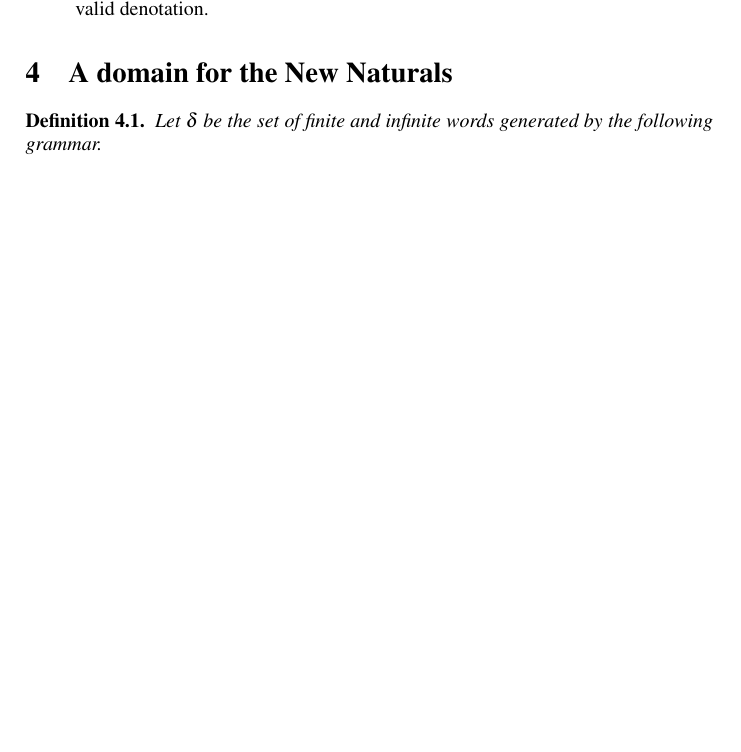
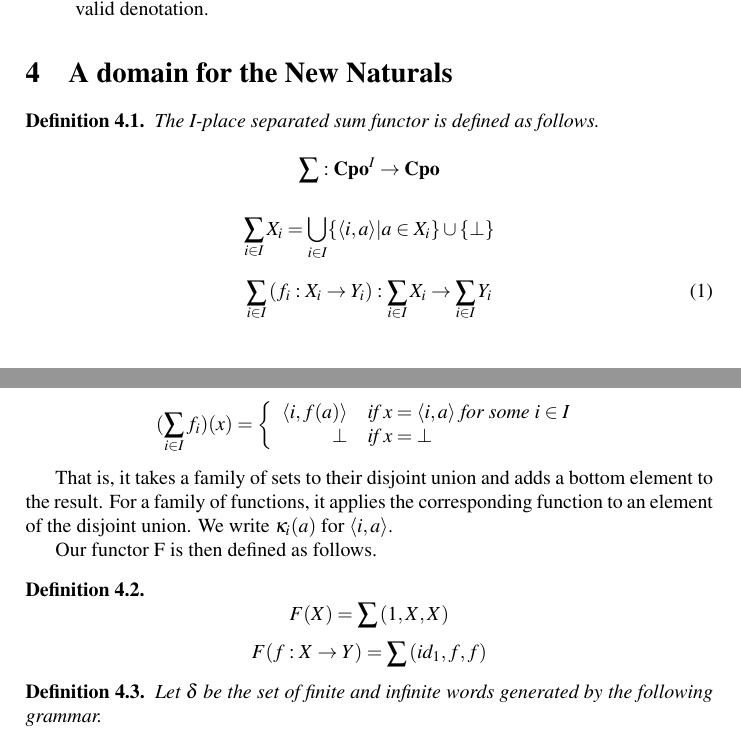
Before and after one commit to mklinik/radboud, a LaTeX document (research-seminar-IMC028/klinik2012ResearchSeminar.tex): part of page 2 of 5 before the commit and two parts of pages 2 and 3 of 5 after it, the two joined at a grey line, cut so that both start at the same text, the shorter picture padded with empty space. Compiled offline with pdfLaTeX.

Commit message:
precise definition of F

```diff
--- a/research-seminar-IMC028/klinik2012ResearchSeminar.tex
+++ b/research-seminar-IMC028/klinik2012ResearchSeminar.tex
@@ -13,6 +13,8 @@
 %\newcommand{\todo}[1]{}
 
 \newtheorem{defNuF}{Definition}[section]
+\newtheorem{defNplaceSeparatedSum}[defNuF]{Definition}
+\newtheorem{defF}[defNuF]{Definition}
 \newtheorem{thmDomNuFisFixedPoint}[defNuF]{Proposition}
 \newtheorem{thmDomNuFisFinal}[defNuF]{Proposition}
 \newtheorem{defStrictOrderNuF}[defNuF]{Definition}
@@ -132,6 +134,52 @@ indeed a valid denotation.
 \end{itemize}
 
 \section{A domain for the New Naturals}
+
+\begin{defNplaceSeparatedSum}
+
+The I-place separated sum functor is defined as follows.
+
+\begin{equation}
+\sum : \mathbf{Cpo}^I \arr \mathbf{Cpo} \nonumber
+\end{equation}
+
+\begin{equation}
+\sum_{i \in I}{X_i} =
+  \bigcup_{i \in I} \{ \langle i, a \rangle | a \in X_i \}
+  \cup \{ \bot \} \nonumber
+\end{equation}
+
+\begin{equation}
+\sum_{i \in I}{(f_i : X_i \arr Y_i)} :
+  \sum_{i \in I}{X_i} \arr \sum_{i \in I}{Y_i}
+\end{equation}
+
+\begin{equation*}
+(\sum_{i \in I}{f_i)(x)} = \left\{
+  \begin{array}{rl}
+     \langle i, f(a) \rangle & \text{if } x = \langle i, a \rangle
+                               \text{ for some } i \in I \\
+    \bot                     & \text{if } x = \bot
+  \end{array} \right.
+\end{equation*}
+
+\end{defNplaceSeparatedSum}
+
+That is, it takes a family of sets to their disjoint union and adds a bottom
+element to the result.  For a family of functions, it applies the corresponding
+function to an element of the disjoint union.  We write $\kappa_i(a)$ for
+$\langle i, a \rangle$.
+
+Our functor F is then defined as follows.
+
+\begin{defF}
+\begin{equation*}
+F(X) = \sum{(1, X, X)}
+\end{equation*}
+\begin{equation*}
+F(f : X \arr Y) = \sum{(id_1, f, f)}
+\end{equation*}
+\end{defF}
 
 \begin{defNuF}
 
```
